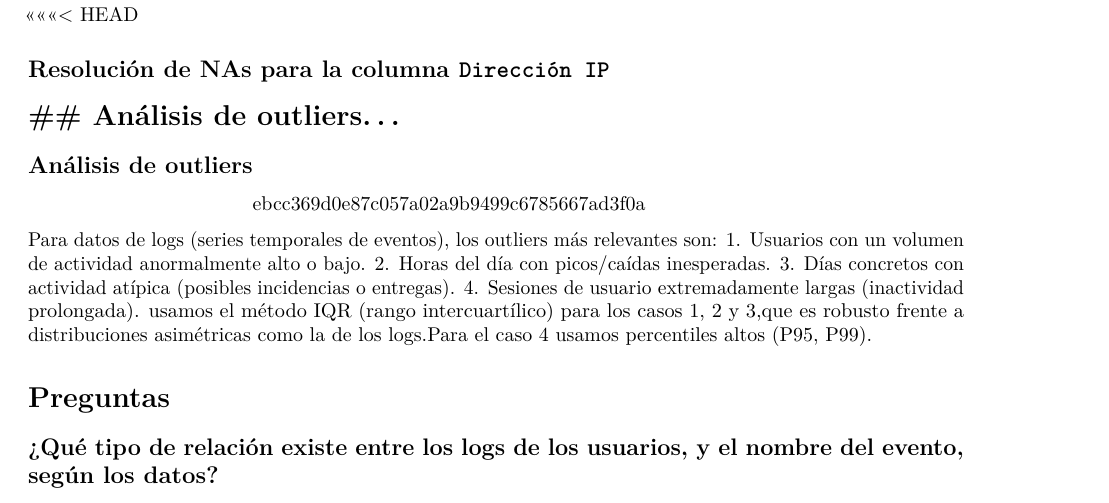
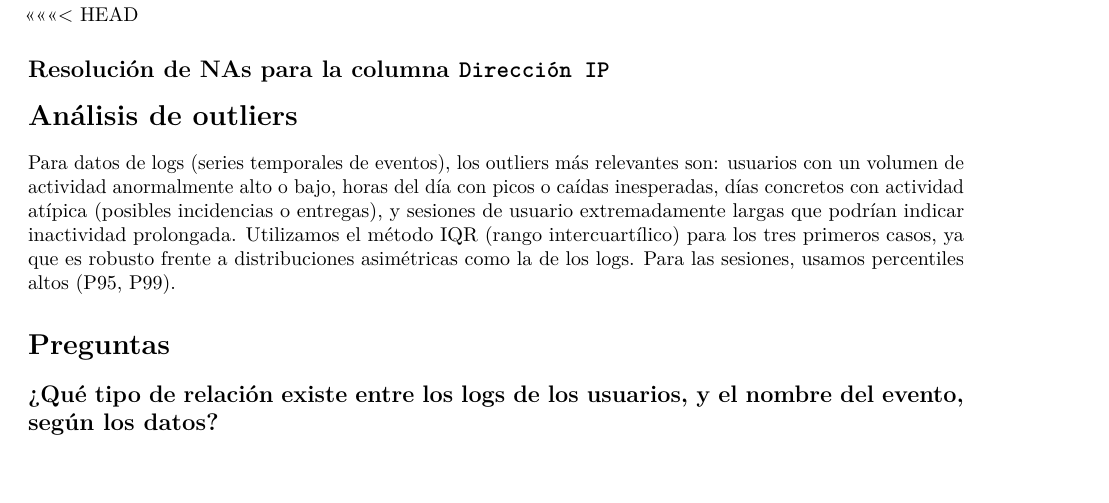
Before and after one commit to MarcNavarroMontava/ProyectoTD2026, an R Markdown document (ProyectoTD2026.Rmd): part of page 8 of 14, cut so that both start at the same text. Rendered offline with R 4.5, knitr and Pandoc, then LaTeX, with nearby package versions; some code elsewhere in the file could not run offline.

Commit message:
descripcion de los outliers relevantes

```diff
--- a/ProyectoTD2026.Rmd
+++ b/ProyectoTD2026.Rmd
@@ -369,18 +369,10 @@ print(head(clasificacion_estricta, 15))
 ## Resolución de NAs para la columna `Dirección IP`
 
 
-## Análisis de outliers...
-=======
-## Análisis de outliers
->>>>>>> ebcc369d0e87c057a02a9b9499c6785667ad3f0a
+# Análisis de outliers
 
-Para datos de logs (series temporales de eventos), los outliers más
-relevantes son:
-1. Usuarios con un volumen de actividad anormalmente alto o bajo.
-2. Horas del día con picos/caídas inesperadas.
-3. Días concretos con actividad atípica (posibles incidencias o entregas).
-4. Sesiones de usuario extremadamente largas (inactividad prolongada).
-usamos el método IQR (rango intercuartílico) para los casos 1, 2 y 3,que es robusto frente a distribuciones asimétricas como la de los logs.Para el caso 4 usamos percentiles altos (P95, P99).
+Para datos de logs (series temporales de eventos), los outliers más relevantes son: usuarios con un volumen de actividad anormalmente alto o bajo, horas del día con picos o caídas inesperadas, días concretos con actividad atípica (posibles incidencias o entregas), y sesiones de usuario extremadamente largas que podrían indicar inactividad prolongada. Utilizamos el método IQR (rango intercuartílico) para los tres primeros casos, ya que es robusto frente a distribuciones asimétricas como la de los logs. Para las sesiones, usamos percentiles altos (P95, P99).
+
 
 
 
```
